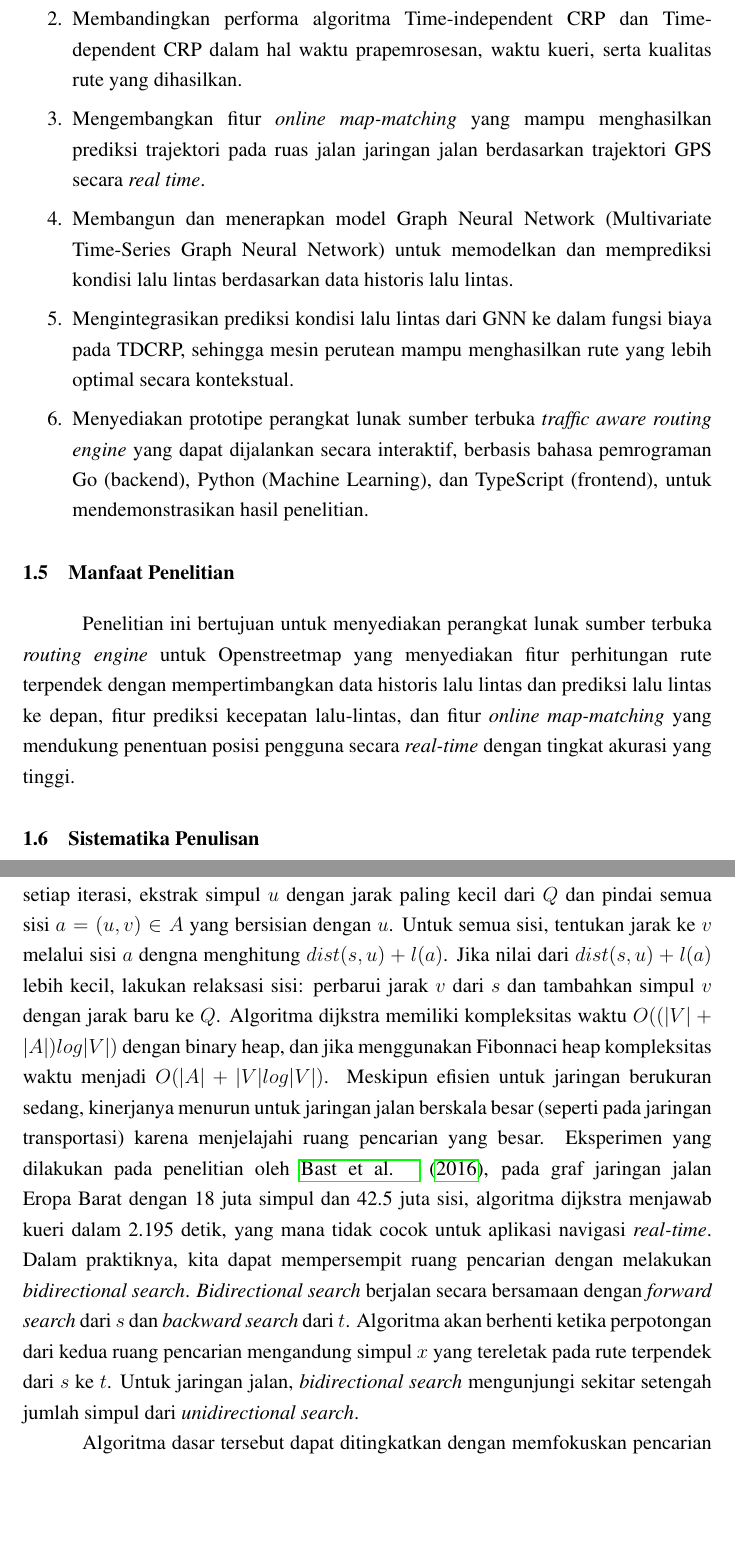
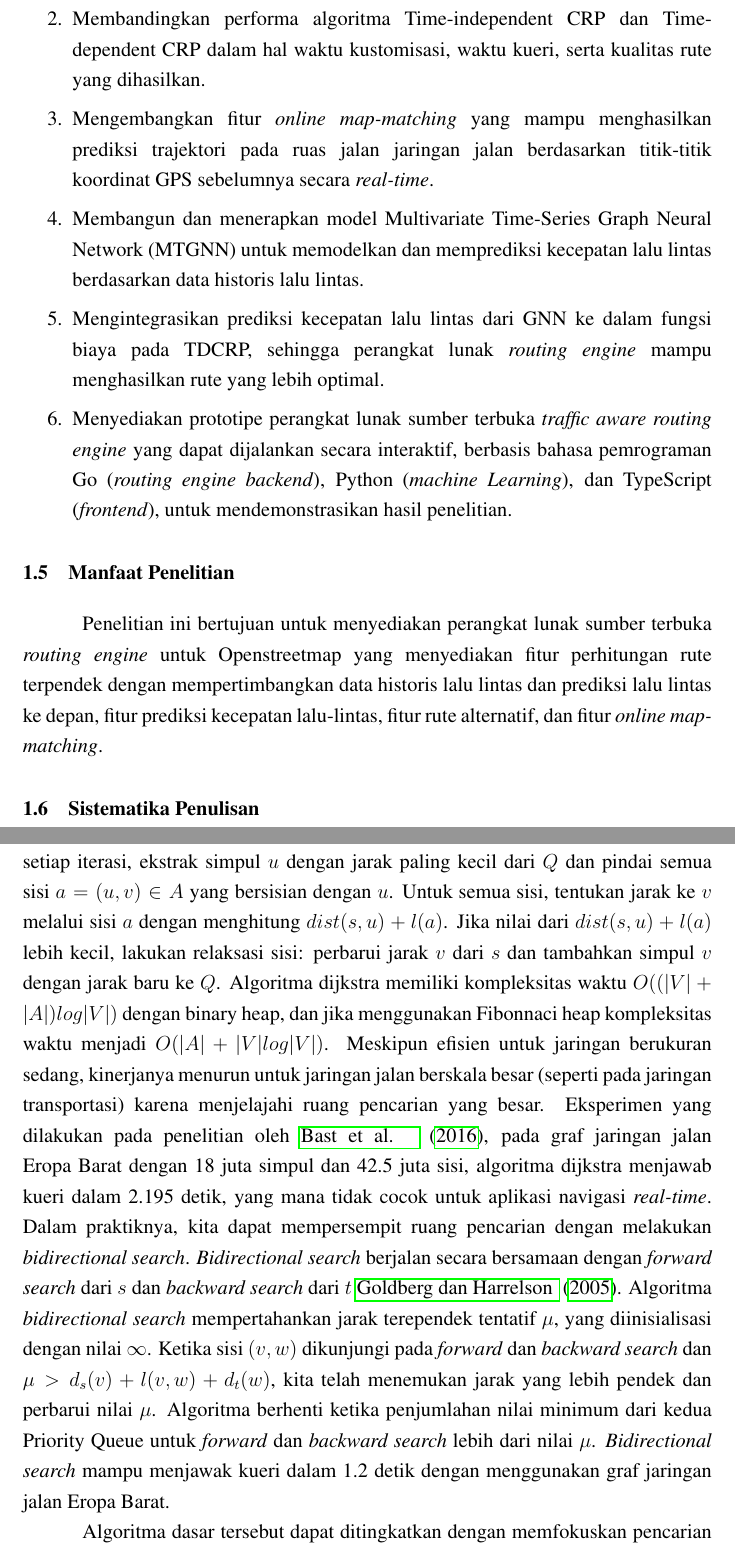
Before and after one commit to lintang-b-s/skripsi, a LaTeX thesis (LAPORAN_SKRIPSI.tex, which reads BAB_SKRIPSI/BAB1/4_TUJUAN_PENELITIAN.tex, BAB_SKRIPSI/BAB1/5_MANFAAT_PENELITIAN.tex, BAB_SKRIPSI/BAB2/1_PERENCANAAN_RUTE_TIME_INDEPENDENT.tex): two parts of pages 16 and 18 of 91, joined at a grey line, cut so that both start at the same text, the shorter picture padded with empty space. Compiled offline with pdfLaTeX.

Commit message:
feat: update

```diff
--- a/BAB_SKRIPSI/BAB1/4_TUJUAN_PENELITIAN.tex
+++ b/BAB_SKRIPSI/BAB1/4_TUJUAN_PENELITIAN.tex
@@ -1,9 +1,8 @@
 \begin{enumerate}
-    \item Mengembangkan  perangkat lunak \textit{traffic aware routing engine} berbasis Time-Dependent Customizable Route Planning (TDCRP) yang mampu menghasilkan rute terpendek dan rute alternatif dengan mempertimbangkan variasi kondisi lalu lintas.
-    \item Membandingkan performa algoritma Time-independent CRP dan Time-dependent CRP dalam hal waktu prapemrosesan, waktu kueri, serta kualitas rute yang dihasilkan.
-    \item Mengembangkan fitur \textit{online map-matching} yang mampu menghasilkan      prediksi trajektori pada ruas jalan jaringan jalan berdasarkan trajektori GPS secara \textit{real time}.
-    \item  Membangun dan menerapkan model Graph Neural Network (Multivariate Time-Series Graph Neural Network) untuk memodelkan dan memprediksi kondisi lalu lintas berdasarkan data historis lalu lintas.
-    \item Mengintegrasikan prediksi kondisi lalu lintas dari GNN ke dalam fungsi biaya pada TDCRP, sehingga mesin perutean mampu menghasilkan rute yang lebih optimal secara kontekstual.
-
-    \item Menyediakan prototipe perangkat lunak sumber terbuka \textit{traffic aware routing engine} yang dapat dijalankan secara interaktif, berbasis bahasa pemrograman Go (backend), Python (Machine Learning), dan TypeScript (frontend), untuk mendemonstrasikan hasil penelitian.
+    \item Mengembangkan  perangkat lunak \textit{traffic aware routing engine} berbasis Time-Dependent Customizable Route Planning (TDCRP) yang mampu menghasilkan rute terpendek dan rute alternatif dengan mempertimbangkan variasi kecepatan lalu lintas.
+    \item Membandingkan performa algoritma Time-independent CRP dan Time-dependent CRP dalam hal waktu kustomisasi, waktu kueri, serta kualitas rute yang dihasilkan.
+    \item Mengembangkan fitur \textit{online map-matching} yang mampu menghasilkan prediksi trajektori pada ruas jalan jaringan jalan berdasarkan titik-titik koordinat GPS sebelumnya secara \textit{real-time}.
+    \item  Membangun dan menerapkan model Multivariate Time-Series Graph Neural Network (MTGNN) untuk memodelkan dan memprediksi kecepatan lalu lintas berdasarkan data historis lalu lintas.
+    \item Mengintegrasikan prediksi kecepatan lalu lintas dari GNN ke dalam fungsi biaya pada TDCRP, sehingga perangkat lunak \textit{routing engine} mampu menghasilkan rute yang lebih optimal.
+    \item Menyediakan prototipe perangkat lunak sumber terbuka \textit{traffic aware routing engine} yang dapat dijalankan secara interaktif, berbasis bahasa pemrograman Go (\textit{routing engine backend}), Python (\textit{machine Learning}), dan TypeScript (\textit{frontend}), untuk mendemonstrasikan hasil penelitian.
 \end{enumerate}
--- a/BAB_SKRIPSI/BAB1/5_MANFAAT_PENELITIAN.tex
+++ b/BAB_SKRIPSI/BAB1/5_MANFAAT_PENELITIAN.tex
@@ -1 +1 @@
-Penelitian ini bertujuan untuk menyediakan perangkat lunak sumber terbuka \textit{routing engine} untuk Openstreetmap yang menyediakan fitur perhitungan rute terpendek dengan mempertimbangkan data historis lalu lintas dan prediksi lalu lintas ke depan, fitur prediksi kecepatan lalu-lintas, dan fitur \textit{online map-matching} yang mendukung penentuan posisi pengguna secara \textit{real-time} dengan tingkat akurasi yang tinggi.
+ Penelitian ini bertujuan untuk menyediakan perangkat lunak sumber terbuka \textit{routing engine} untuk Openstreetmap yang menyediakan fitur perhitungan rute terpendek dengan mempertimbangkan data historis lalu lintas dan prediksi lalu lintas ke depan, fitur prediksi kecepatan lalu-lintas, fitur rute alternatif, dan fitur \textit{online map-matching}.
--- a/BAB_SKRIPSI/BAB2/1_PERENCANAAN_RUTE_TIME_INDEPENDENT.tex
+++ b/BAB_SKRIPSI/BAB2/1_PERENCANAAN_RUTE_TIME_INDEPENDENT.tex
@@ -1,6 +1,6 @@
-Teknik dasar dari route planning adalah menggunakan algoritma Dijkstra (\cite{Dijkstra59}), algoritma Djikstra mempertahankan \textit{priority queue} $Q$ dari simpul-simpul diurutkan berdasarkan berdasarkan jarak tentatif dari s. Algoritma menginisialisasi semua jarak dengan nilai tak terhingga, kecuali jarak simpul asal $s$ ke simpul asal $s$ yang nilainya sama dengan 0, dan menambahkan $s$ ke $Q$. Pada setiap iterasi, ekstrak simpul $u$ dengan jarak paling kecil dari $Q$ dan pindai semua sisi $a=(u,v) \in A$ yang bersisian dengan $u$. Untuk semua sisi, tentukan jarak ke $v$ melalui sisi $a$ dengna menghitung $dist(s,u) + l(a)$. Jika nilai dari $dist(s,u) + l(a)$ lebih kecil, lakukan relaksasi sisi: perbarui jarak $v$ dari $s$ dan tambahkan simpul $v$ dengan jarak baru ke $Q$. Algoritma dijkstra memiliki kompleksitas waktu $O((|V|+|A|)log|V|)$ dengan binary heap, dan jika menggunakan Fibonnaci heap kompleksitas waktu menjadi $O(|A|+|V|log|V|)$. Meskipun efisien untuk jaringan berukuran sedang, kinerjanya menurun untuk jaringan jalan berskala besar (seperti pada jaringan transportasi) karena menjelajahi ruang pencarian yang besar. Eksperimen yang dilakukan pada penelitian oleh \cite{Bast2015}, pada graf jaringan jalan Eropa Barat dengan 18 juta simpul dan 42.5 juta sisi, algoritma dijkstra menjawab kueri dalam 2.195 detik, yang mana tidak cocok untuk aplikasi navigasi \textit{real-time}. Dalam praktiknya, kita dapat mempersempit ruang pencarian dengan melakukan \textit{bidirectional search}. \textit{Bidirectional search} berjalan secara bersamaan dengan \textit{forward search} dari $s$ dan \textit{backward search} dari $t$. Algoritma akan berhenti ketika perpotongan dari kedua ruang pencarian mengandung simpul $x$ yang tereletak pada rute terpendek dari $s$ ke $t$. Untuk jaringan jalan, \textit{bidirectional search} mengunjungi sekitar setengah jumlah simpul dari \textit{unidirectional search}.
+Teknik dasar dari route planning adalah menggunakan algoritma Dijkstra (\cite{Dijkstra59}), algoritma Djikstra mempertahankan \textit{priority queue} $Q$ dari simpul-simpul diurutkan berdasarkan berdasarkan jarak tentatif dari s. Algoritma menginisialisasi semua jarak dengan nilai tak terhingga, kecuali jarak simpul asal $s$ ke simpul asal $s$ yang nilainya sama dengan 0, dan menambahkan $s$ ke $Q$. Pada setiap iterasi, ekstrak simpul $u$ dengan jarak paling kecil dari $Q$ dan pindai semua sisi $a=(u,v) \in A$ yang bersisian dengan $u$. Untuk semua sisi, tentukan jarak ke $v$ melalui sisi $a$ dengan menghitung $dist(s,u) + l(a)$. Jika nilai dari $dist(s,u) + l(a)$ lebih kecil, lakukan relaksasi sisi: perbarui jarak $v$ dari $s$ dan tambahkan simpul $v$ dengan jarak baru ke $Q$. Algoritma dijkstra memiliki kompleksitas waktu $O((|V|+|A|)log|V|)$ dengan binary heap, dan jika menggunakan Fibonnaci heap kompleksitas waktu menjadi $O(|A|+|V|log|V|)$. Meskipun efisien untuk jaringan berukuran sedang, kinerjanya menurun untuk jaringan jalan berskala besar (seperti pada jaringan transportasi) karena menjelajahi ruang pencarian yang besar. Eksperimen yang dilakukan pada penelitian oleh \cite{Bast2015}, pada graf jaringan jalan Eropa Barat dengan 18 juta simpul dan 42.5 juta sisi, algoritma dijkstra menjawab kueri dalam 2.195 detik, yang mana tidak cocok untuk aplikasi navigasi \textit{real-time}. Dalam praktiknya, kita dapat mempersempit ruang pencarian dengan melakukan \textit{bidirectional search}. \textit{Bidirectional search} berjalan secara bersamaan dengan \textit{forward search} dari $s$ dan \textit{backward search} dari $t$ \cite{Goldberg2005}. Algoritma \textit{bidirectional search} mempertahankan jarak terependek tentatif $\mu$, yang diinisialisasi dengan nilai $\infty$. Ketika sisi $(v,w)$ dikunjungi pada \textit{forward} dan \textit{backward search} dan $\mu>d_s(v)+l(v,w)+d_t(w)$, kita telah menemukan jarak yang lebih pendek dan perbarui nilai $\mu$. Algoritma berhenti ketika penjumlahan nilai minimum dari kedua Priority Queue untuk \textit{forward} dan \textit{backward search} lebih dari nilai $\mu$. \textit{Bidirectional search} mampu menjawak kueri dalam 1.2 detik dengan menggunakan graf jaringan jalan Eropa Barat.
 
-Algoritma dasar tersebut dapat ditingkatkan dengan memfokuskan pencarian ke arah target, bukan memindai simpul-simpul di dekatnya secara menyeluruh, teknik ini dinamakan sebagai \textit{Goal Directed Search}. Salah satu algoritma dari teknik \textit{goal-directed search} adalah algoritma $A^*$. $A^*$ menggunakan fungsi potensial $\pi:V->\mathbb{R}$ dengan syarat $l(v,w)-\pi(v)+\pi(w)\ge0$ for $(v,w)\in E$ pada setiap simpul, yang mana adalah batas bawah dari $dist(u,t)$ dari $u$ ke $t$. Lalu menjalankan algoritma dijkstra dengan prioritas dari simpul $u$ ditetapkan menjadi $dist(s,u)+\pi(u)$. Hal ini menyebabkan algoritma memindai simpul-simpul yang lebih dekat dengan target $t$ dipindai lebih awal. Untuk mengadaptasi \textit{bidirectional search} pada algoritma $A^*$, tetapkan fungsi potensial untuk \textit{forward search} sebagai $(\pi_f-\pi_r)/2$ dan fungsi potensial untuk \textit{backward search} sebagai $(\pi_r-\pi_f)/2$. Sayangnya, untuk jaringan jalan dengan fungsi potensial ditetapkan sebagai jarak geografis antara $u$ dan $t$ dibagi dengan kecepatan travel maksimum, peningkatan kinerja dari algoritma A* sangat kecil, pada penelitian oleh \cite{Goldberg2005}, kueri algoritma $A^*$ pada graf jaringan jalan dengan 2 juta simpul dan 5 juta sisi diselesaikan dalam hitungan waktu 1.2 detik. Penelitian oleh \cite{Goldberg2005} mempercepat algoritma $A^*$ dengan menggunakan batas bawah yang jauh lebih baik, algoritma ini dinamakan dengan $ALT(A^*,landmarks, and \ triangle \ inequality)$. Dalam fase praproses, teknik ini memilih himpunan $L\subseteq V$ \textit{landmarks} dan menyimpan jarak antara \textit{landmarks} dan semua simpul di dalam graf. Setiap \textit{landmark} $l_i$, ketidaksamaan segitiga $\text{dist}(u,t)+\text{dist}(t,l_i)\geq\text{dist}(u,l_i)$ dan $\text{dist}(u,t)+\text{dist}(l_i,u)\geq\text{dist}(l_i,t)$ harus terpenuhi. Selama kueri $s-t$, ALT menggunakan fungsi potensial $\pi_t=\max_{l \in L} \Big\{ | \text{dist}(l,t)-\text{dist}(l,v)|,|\text{dist}(v,l)-\text{dist}(t,l)|\Big\}$. Lihat Gambar~\ref{fig:alt-triangle-ineq} untuk ilustrasi dari ketidaksamaan segitiga untuk ALT. Teknik ALT berhasil meningkatkan performa dari algoritma $A^*$, dimana pada penelitian oleh \cite{Goldberg2005} kueri pada graf dengan 2 juta simpul dan 5 juta sisi dapat diselesaikan dalam hitungan waktu 40 milidetik. Teknik \textit{goal-directed search} lain adalah Arc Flags (\cite{Kohler2005}), pada fase praproses, graf di partisi menjadi sejumlah K sel yang memiliki jumlah simpul yang mirip dan jumlah simpul batas yang sedikit. Setiap sisi menyimpan larik dengan elemen bit dan ukuran k, dimana bit ke-i ditetapkan ke 1 jika sisi terletak pada jalur terpendek menuju suatu simpul pada sel i. Pada fase kueri, algoritma memangkas sisi yang tidak memliki nilai bit sama dengan 1 untuk sel yang berisi simpul t. Untuk membuat \textit{arc flags} untuk setiap sel, algoritma menumbuhkan pohon jalur terpendek mundur (berlawanan dengan rute terpendek) dari setiap simpul batas (dari sel-i), dan menentapkan \textit{flag} ke-i untuk setiap sisi dari pohon. Teknik Arc Flags dapat menjawab kueri acak pada graf jaringan jalan Eropa Barat dengan 18 juta simpul dan 42.5 juta sisi dengan hitungan waktu 0.408 milidetik (\cite{Bast2015}).
+Algoritma dasar tersebut dapat ditingkatkan dengan memfokuskan pencarian ke arah target, bukan memindai simpul-simpul di dekatnya secara menyeluruh, teknik ini dinamakan sebagai \textit{Goal Directed Search}. Salah satu algoritma dari teknik \textit{goal-directed search} adalah algoritma $A^*$. $A^*$ menggunakan fungsi potensial $\pi:V->\mathbb{R}$ dengan syarat $l(v,w)-\pi(v)+\pi(w)\ge0$ for $(v,w)\in E$ pada setiap simpul, yang mana adalah batas bawah dari $dist(u,t)$ dari $u$ ke $t$. Lalu menjalankan algoritma dijkstra dengan prioritas dari simpul $u$ ditetapkan menjadi $dist(s,u)+\pi(u)$, dimana $\pi(u)$ adalah setimasi jarak dari $u$ ke $t$ yang tidak \textit{overestimate}. Hal ini menyebabkan algoritma memindai simpul-simpul yang lebih dekat dengan target $t$ dipindai lebih awal. Untuk mengadaptasi \textit{bidirectional search} pada algoritma $A^*$, tetapkan fungsi potensial untuk \textit{forward search} sebagai $(\pi_f-\pi_r)/2$ dan fungsi potensial untuk \textit{backward search} sebagai $(\pi_r-\pi_f)/2$. Sayangnya, untuk jaringan jalan dengan fungsi potensial ditetapkan sebagai jarak geografis antara $u$ dan $t$ dibagi dengan kecepatan travel maksimum, peningkatan kinerja dari algoritma A* sangat kecil, pada penelitian oleh \cite{Goldberg2005}, kueri algoritma $A^*$ pada graf jaringan jalan dengan 2 juta simpul dan 5 juta sisi diselesaikan dalam hitungan waktu 1.2 detik. Penelitian oleh \cite{Goldberg2005} mempercepat algoritma $A^*$ dengan menggunakan batas bawah yang jauh lebih baik, algoritma ini dinamakan dengan $ALT(A^*,landmarks, and \ triangle \ inequality)$. Dalam fase praproses, teknik ini memilih himpunan $L\subseteq V$ \textit{landmarks} dan menyimpan jarak antara \textit{landmarks} dan semua simpul di dalam graf. Setiap \textit{landmark} $l_i$, ketidaksamaan segitiga $\text{dist}(u,t)+\text{dist}(t,l_i)\geq\text{dist}(u,l_i)$ dan $\text{dist}(u,t)+\text{dist}(l_i,u)\geq\text{dist}(l_i,t)$ harus terpenuhi. Selama kueri $s-t$, ALT menggunakan fungsi potensial $\pi_t=\max_{l \in L} \Big\{ | \text{dist}(l,t)-\text{dist}(l,v)|,|\text{dist}(v,l)-\text{dist}(t,l)|\Big\}$. Lihat Gambar~\ref{fig:alt-triangle-ineq} untuk ilustrasi dari ketidaksamaan segitiga untuk ALT. Teknik ALT berhasil meningkatkan performa dari algoritma $A^*$, dimana pada penelitian oleh \cite{Goldberg2005} kueri pada graf dengan 2 juta simpul dan 5 juta sisi dapat diselesaikan dalam hitungan waktu 40 milidetik. Teknik \textit{goal-directed search} lain adalah Arc Flags (\cite{Kohler2005}), pada fase praproses, graf di partisi menjadi sejumlah K sel yang memiliki jumlah simpul yang mirip dan jumlah simpul batas yang sedikit. Setiap sisi menyimpan larik dengan elemen bit dan ukuran k, dimana bit ke-i ditetapkan ke 1 jika sisi terletak pada jalur terpendek menuju suatu simpul pada sel i. Pada fase kueri, algoritma memangkas sisi yang tidak memliki nilai bit sama dengan 1 untuk sel yang berisi simpul t. Untuk membuat \textit{arc flags} untuk setiap sel, algoritma menumbuhkan pohon jalur terpendek mundur (berlawanan dengan rute terpendek) dari setiap simpul batas (dari sel-i), dan menentapkan \textit{flag} ke-i untuk setiap sisi dari pohon. Teknik Arc Flags dapat menjawab kueri acak pada graf jaringan jalan Eropa Barat dengan 18 juta simpul dan 42.5 juta sisi dengan hitungan waktu 0.408 milidetik (\cite{Bast2015}).
 
 \begin{figure}[H]
     \centering
```
Also changed, not shown: BAB_SKRIPSI/BAB1/2_RUMUSAN_MASALAH.tex (+1 -1 lines), BAB_SKRIPSI/BAB1/3_BATASAN_MASALAH.tex (+6 -4 lines), BAB_SKRIPSI/BAB2/5_PERANGKAT_LUNAK_ROUTE_PLANNING_SUMBER_TERBUKA.tex (+2 -0 lines), BAB_SKRIPSI/BAB3/1_TIME_DEPENDENT_CUSTOMIZABLE_ROUTE_PLANNING_.tex (+1 -1 lines), 1 other file.
